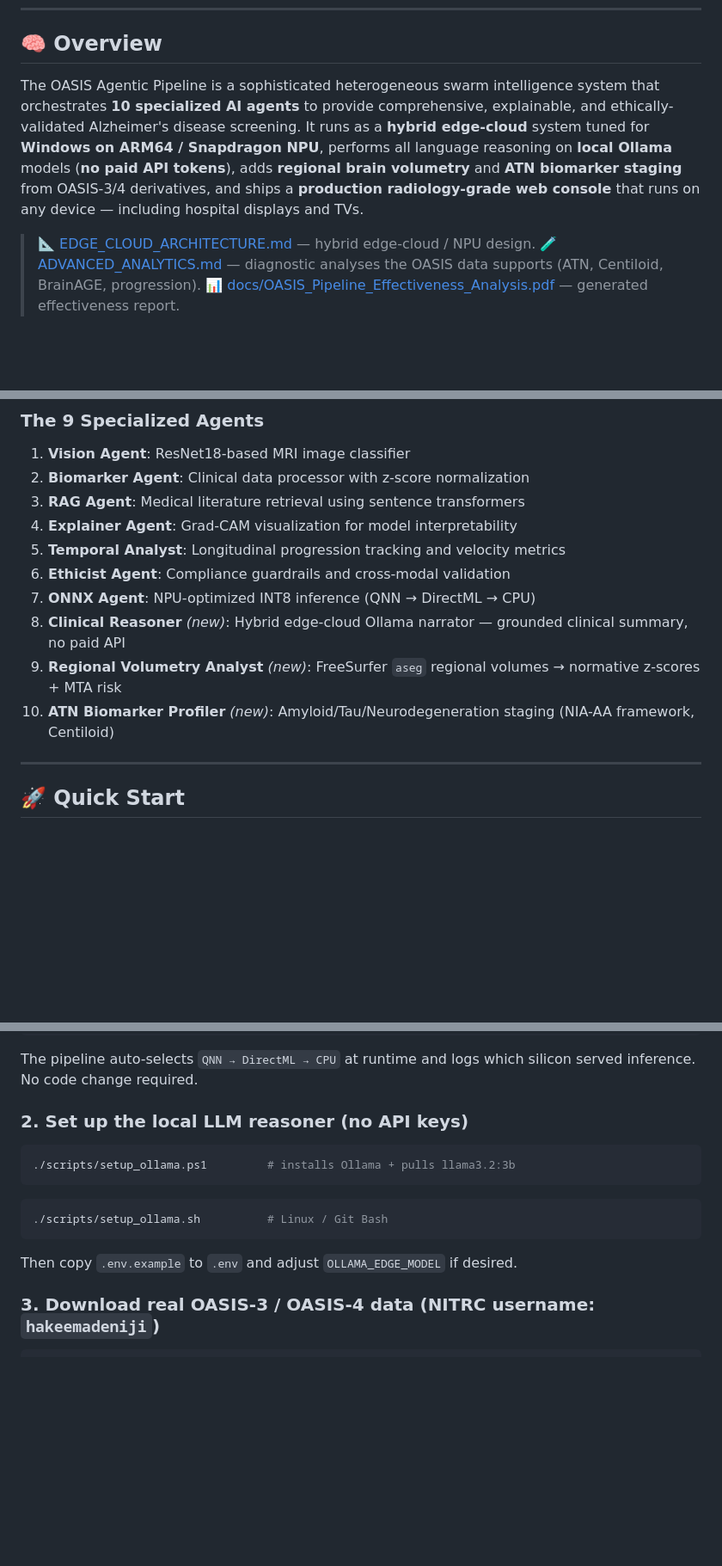
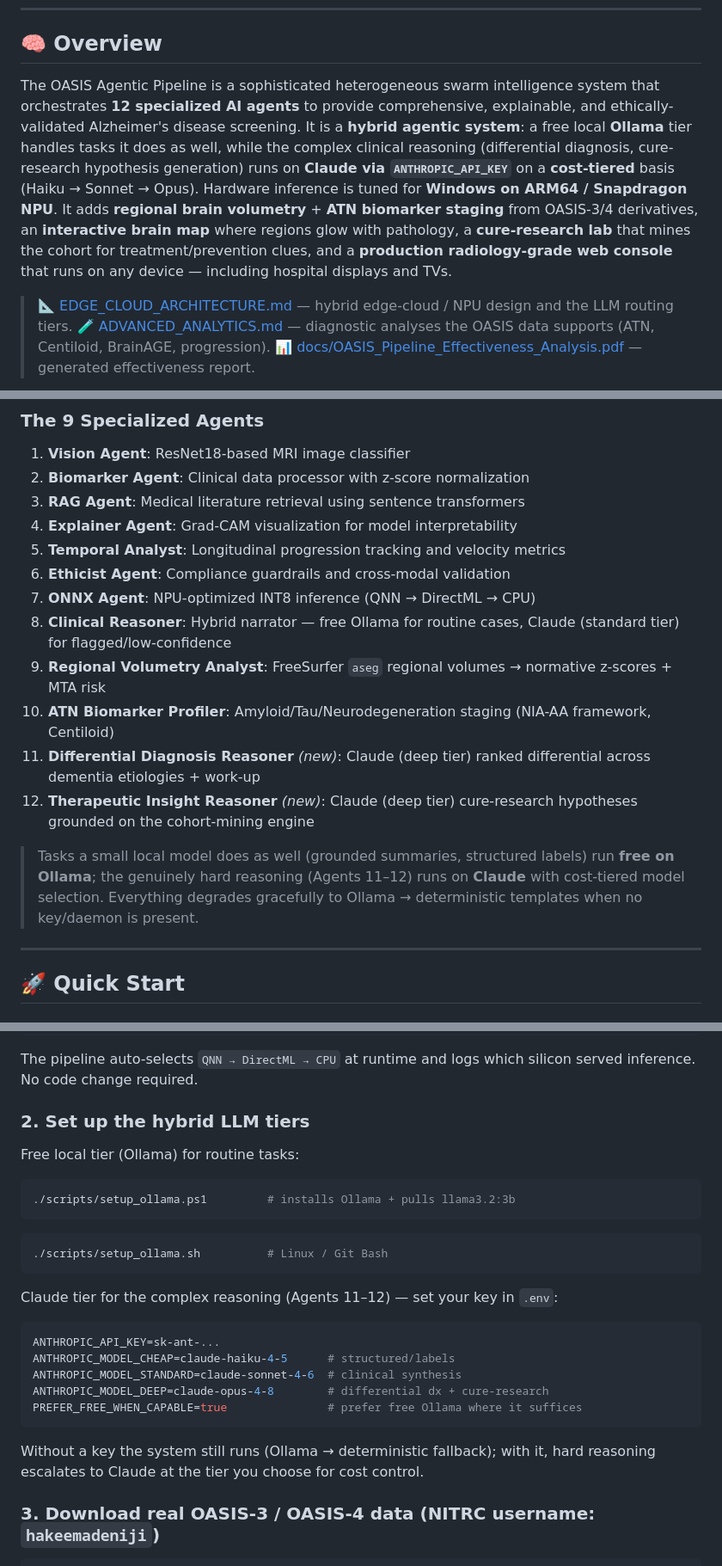
Before and after one commit to hakeemadeniji/oasis_agentic_pipeline, a Markdown page: README.md, 3 parts joined by grey strips. Shown at 86% size. Rendered like a GitHub page; blank space fills up the shorter version.

````diff
--- a/README.md
+++ b/README.md
@@ -10,9 +10,9 @@
 
 ## 🧠 Overview
 
-The OASIS Agentic Pipeline is a sophisticated heterogeneous swarm intelligence system that orchestrates **10 specialized AI agents** to provide comprehensive, explainable, and ethically-validated Alzheimer's disease screening. It runs as a **hybrid edge-cloud** system tuned for **Windows on ARM64 / Snapdragon NPU**, performs all language reasoning on **local Ollama** models (**no paid API tokens**), adds **regional brain volumetry** and **ATN biomarker staging** from OASIS-3/4 derivatives, and ships a **production radiology-grade web console** that runs on any device — including hospital displays and TVs.
+The OASIS Agentic Pipeline is a sophisticated heterogeneous swarm intelligence system that orchestrates **12 specialized AI agents** to provide comprehensive, explainable, and ethically-validated Alzheimer's disease screening. It is a **hybrid agentic system**: a free local **Ollama** tier handles tasks it does as well, while the complex clinical reasoning (differential diagnosis, cure-research hypothesis generation) runs on **Claude via `ANTHROPIC_API_KEY`** on a **cost-tiered** basis (Haiku → Sonnet → Opus). Hardware inference is tuned for **Windows on ARM64 / Snapdragon NPU**. It adds **regional brain volumetry** + **ATN biomarker staging** from OASIS-3/4 derivatives, an **interactive brain map** where regions glow with pathology, a **cure-research lab** that mines the cohort for treatment/prevention clues, and a **production radiology-grade web console** that runs on any device — including hospital displays and TVs.
 
-> 📐 [EDGE_CLOUD_ARCHITECTURE.md](EDGE_CLOUD_ARCHITECTURE.md) — hybrid edge-cloud / NPU design.
+> 📐 [EDGE_CLOUD_ARCHITECTURE.md](EDGE_CLOUD_ARCHITECTURE.md) — hybrid edge-cloud / NPU design and the LLM routing tiers.
 > 🧪 [ADVANCED_ANALYTICS.md](ADVANCED_ANALYTICS.md) — diagnostic analyses the OASIS data supports (ATN, Centiloid, BrainAGE, progression).
 > 📊 [docs/OASIS_Pipeline_Effectiveness_Analysis.pdf](docs/OASIS_Pipeline_Effectiveness_Analysis.pdf) — generated effectiveness report.
 
@@ -72,9 +73,13 @@ The OASIS Agentic Pipeline is a sophisticated heterogeneous swarm intelligence s
 5. **Temporal Analyst**: Longitudinal progression tracking and velocity metrics
 6. **Ethicist Agent**: Compliance guardrails and cross-modal validation
 7. **ONNX Agent**: NPU-optimized INT8 inference (QNN → DirectML → CPU)
-8. **Clinical Reasoner** *(new)*: Hybrid edge-cloud Ollama narrator — grounded clinical summary, no paid API
-9. **Regional Volumetry Analyst** *(new)*: FreeSurfer `aseg` regional volumes → normative z-scores + MTA risk
-10. **ATN Biomarker Profiler** *(new)*: Amyloid/Tau/Neurodegeneration staging (NIA-AA framework, Centiloid)
+8. **Clinical Reasoner**: Hybrid narrator — free Ollama for routine cases, Claude (standard tier) for flagged/low-confidence
+9. **Regional Volumetry Analyst**: FreeSurfer `aseg` regional volumes → normative z-scores + MTA risk
+10. **ATN Biomarker Profiler**: Amyloid/Tau/Neurodegeneration staging (NIA-AA framework, Centiloid)
+11. **Differential Diagnosis Reasoner** *(new)*: Claude (deep tier) ranked differential across dementia etiologies + work-up
+12. **Therapeutic Insight Reasoner** *(new)*: Claude (deep tier) cure-research hypotheses grounded on the cohort-mining engine
+
+> Tasks a small local model does as well (grounded summaries, structured labels) run **free on Ollama**; the genuinely hard reasoning (Agents 11–12) runs on **Claude** with cost-tiered model selection. Everything degrades gracefully to Ollama → deterministic templates when no key/daemon is present.
 
 ---
 
@@ -165,14 +170,24 @@ pip install onnxruntime-qnn        # Qualcomm Hexagon NPU
 The pipeline auto-selects `QNN → DirectML → CPU` at runtime and logs which
 silicon served inference. No code change required.
 
-### 2. Set up the local LLM reasoner (no API keys)
+### 2. Set up the hybrid LLM tiers
+Free local tier (Ollama) for routine tasks:
 ```powershell
 ./scripts/setup_ollama.ps1         # installs Ollama + pulls llama3.2:3b
 ```
 ```bash
 ./scripts/setup_ollama.sh          # Linux / Git Bash
 ```
-Then copy `.env.example` to `.env` and adjust `OLLAMA_EDGE_MODEL` if desired.
+Claude tier for the complex reasoning (Agents 11–12) — set your key in `.env`:
+```bash
+ANTHROPIC_API_KEY=sk-ant-...
+ANTHROPIC_MODEL_CHEAP=claude-haiku-4-5      # structured/labels
+ANTHROPIC_MODEL_STANDARD=claude-sonnet-4-6  # clinical synthesis
+ANTHROPIC_MODEL_DEEP=claude-opus-4-8        # differential dx + cure-research
+PREFER_FREE_WHEN_CAPABLE=true               # prefer free Ollama where it suffices
+```
+Without a key the system still runs (Ollama → deterministic fallback); with it,
+hard reasoning escalates to Claude at the tier you choose for cost control.
 
 ### 3. Download real OASIS-3 / OASIS-4 data (NITRC username: `hakeemadeniji`)
 ```powershell
````
Also changed, not shown: other parts of README.md (+1 -0 lines), EDGE_CLOUD_ARCHITECTURE.md (+39 -11 lines).
